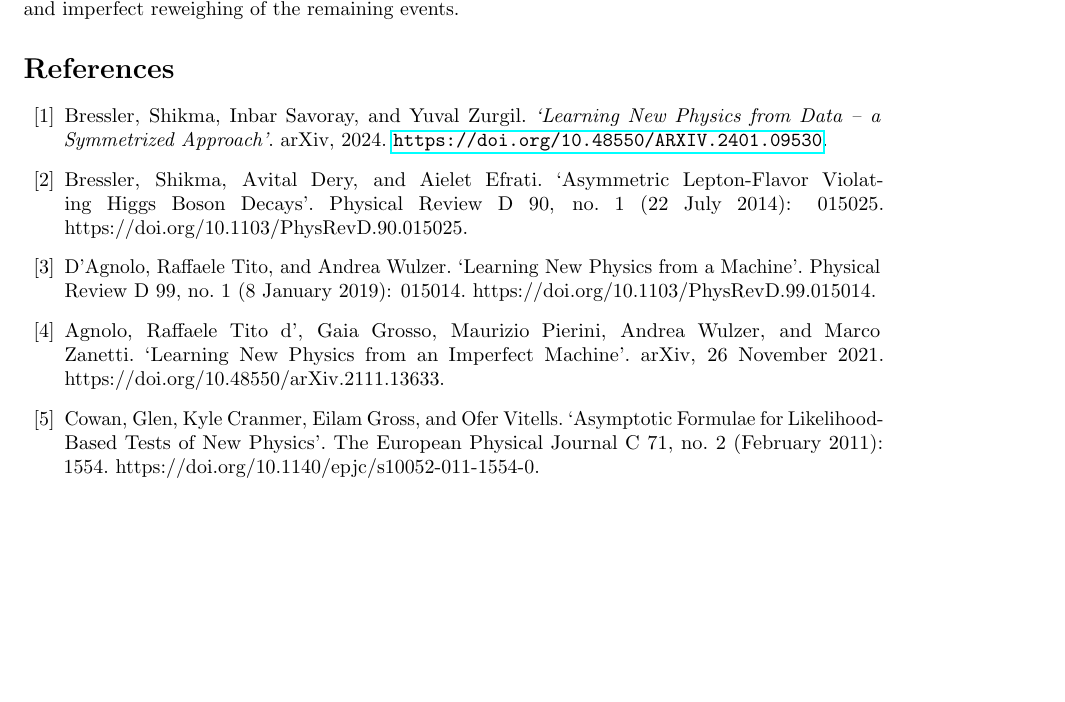
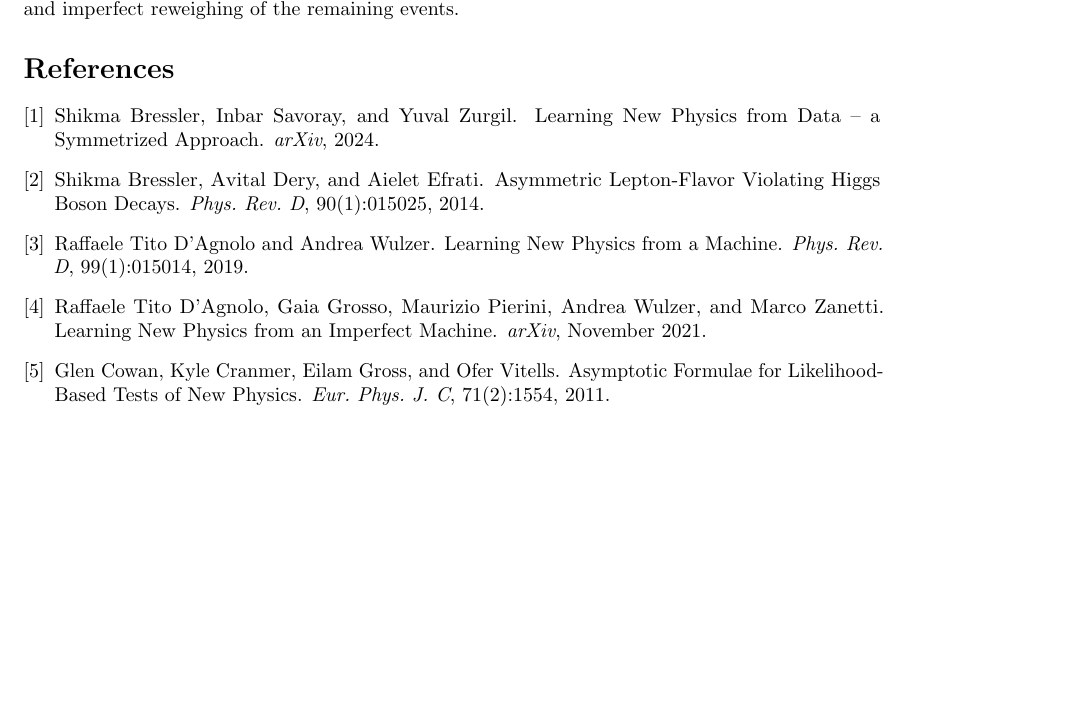
Before and after one commit to eladushiki/lfvddp, a LaTeX document (paper_scripts/tbd/research_proposal/research_proposal.tex, which reads paper_scripts/tbd/common/bibliography.tex): part of page 3 of 4, cut so that both start at the same text. Compiled offline with pdfLaTeX.

Commit message:
Added file types created by latex and bibtex to be ignored. Converted bibliography files to aps bibtex format.

```diff
--- a/paper_scripts/tbd/common/bibliography.tex
+++ /dev/null
@@ -1,18 +0,0 @@
-\bibliographystyle{unsrt}
-\begin{thebibliography}{99}
-    \bibitem{LastDDPpaper}
-    Bressler, Shikma, Inbar Savoray, and Yuval Zurgil.
-    \textit{‘Learning New Physics from Data -- a Symmetrized Approach’}. arXiv, 2024. \url{https://doi.org/10.48550/ARXIV.2401.09530}.
-
-    \bibitem{LeptonFlavorViolationHiggsDecays}
-    Bressler, Shikma, Avital Dery, and Aielet Efrati. ‘Asymmetric Lepton-Flavor Violating Higgs Boson Decays’. Physical Review D 90, no. 1 (22 July 2014): 015025. https://doi.org/10.1103/PhysRevD.90.015025.
-
-    \bibitem{Italian no 1 - Learning New Physics from a Machine}
-    D’Agnolo, Raffaele Tito, and Andrea Wulzer. ‘Learning New Physics from a Machine’. Physical Review D 99, no. 1 (8 January 2019): 015014. https://doi.org/10.1103/PhysRevD.99.015014.
-
-    \bibitem{Italian no 2 - Learning New Physics from an Imperfect Machine}
-    Agnolo, Raffaele Tito d’, Gaia Grosso, Maurizio Pierini, Andrea Wulzer, and Marco Zanetti. ‘Learning New Physics from an Imperfect Machine’. arXiv, 26 November 2021. https://doi.org/10.48550/arXiv.2111.13633.
-
-    \bibitem{Cowan and Eilam PL formulation}
-    Cowan, Glen, Kyle Cranmer, Eilam Gross, and Ofer Vitells. ‘Asymptotic Formulae for Likelihood-Based Tests of New Physics’. The European Physical Journal C 71, no. 2 (February 2011): 1554. https://doi.org/10.1140/epjc/s10052-011-1554-0.
-\end{thebibliography}
```
Also changed, not shown: paper_scripts/tbd/common/bibliography/bibliography.bib (added, +63 -0 lines), paper_scripts/tbd/common/detector_efficiency.tex (+3 -2 lines), paper_scripts/tbd/research_proposal/research_proposal.tex (+4 -3 lines), paper_scripts/tbd/thesis/sections/adding_nuisances.tex (+1 -1 lines), paper_scripts/tbd/thesis/thesis.tex (+2 -1 lines), 1 other file.
